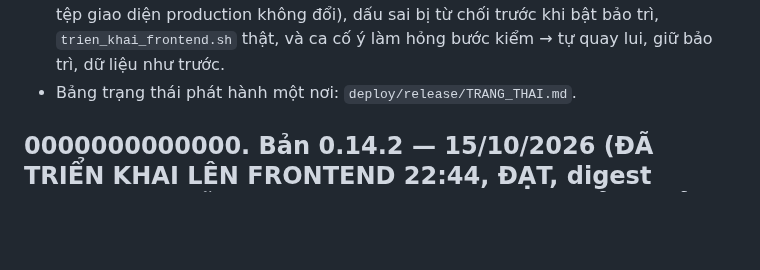
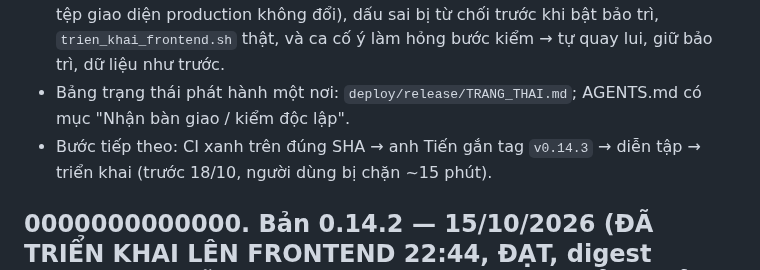
Before and after one commit to tienduongmarcom/aphvh, a Markdown page: docs/ban-giao.md, the part around the change. Drawn GitHub-style; blank space fills up the shorter version.

```diff
--- a/docs/ban-giao.md
+++ b/docs/ban-giao.md
@@ -23,7 +23,8 @@ Theo rà soát của Codex (16/10, 6 điểm P0/P1 về triển khai, đã đố
 - **Cổng 3** chạy đúng các script trên: diễn tập tách biệt (kiểm không sót tài nguyên, tệp giao diện production không đổi),
   dấu sai bị từ chối trước khi bật bảo trì, `trien_khai_frontend.sh` thật, và ca cố ý làm hỏng bước kiểm → tự quay lui, giữ
   bảo trì, dữ liệu như trước.
-- Bảng trạng thái phát hành một nơi: `deploy/release/TRANG_THAI.md`.
+- Bảng trạng thái phát hành một nơi: `deploy/release/TRANG_THAI.md`; AGENTS.md có mục "Nhận bàn giao / kiểm độc lập".
+- Bước tiếp theo: CI xanh trên đúng SHA → anh Tiến gắn tag `v0.14.3` → diễn tập → triển khai (trước 18/10, người dùng bị chặn ~15 phút).
 
 ## 0000000000000. Bản 0.14.2 — 15/10/2026 (ĐÃ TRIỂN KHAI LÊN FRONTEND 22:44, ĐẠT, digest `0f528c3c…`; diễn tập bản sao ĐẠT 22:35: kiểm triển khai đạt, tong + dem khớp) — diễn tập bản sao production
 
```
Also changed, not shown: AGENTS.md (+14 -0 lines).
